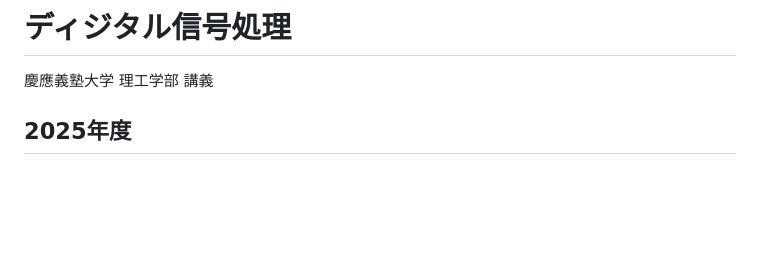
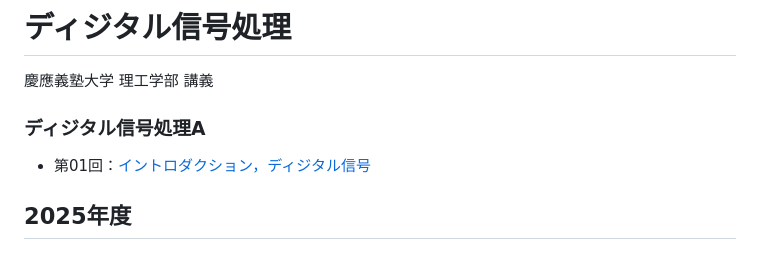
Before and after one commit to takamichi-lab/digitalsignalprocessing-keio, a Markdown page: readme.md, the part around the change. GitHub-like rendering; blank space fills up the shorter version.

```diff
--- a/readme.md
+++ b/readme.md
@@ -1,5 +1,8 @@
 # ディジタル信号処理
 慶應義塾大学 理工学部 講義
+### ディジタル信号処理A
+- 第01回：[イントロダクション，ディジタル信号](https://takamichi-lab.github.io/digitalsignalprocessing-keio/2026/01.pdf)
+
 
 ## 2025年度
 ### ディジタル信号処理A
```
